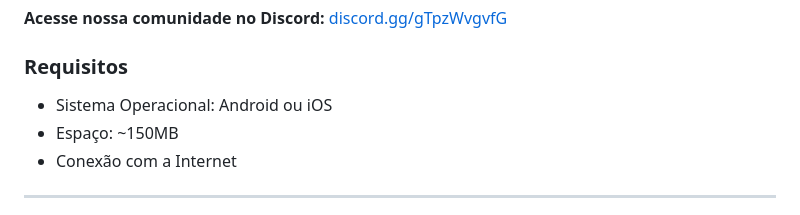
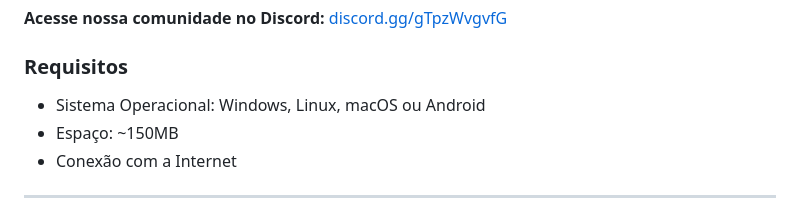
Before and after one commit to Mayk0101/Antagonista-tv-app, a Markdown page: README.md, the part around one of its changes. GitHub-like rendering.

Commit message:
Update system requirements in README.md

```diff
--- a/README.md
+++ b/README.md
@@ -65,7 +65,7 @@ Crie suas próprias listas de favoritos e organize seu conteúdo.
 **Acesse nossa comunidade no Discord:** [discord.gg/gTpzWvgvfG](https://discord.gg/gTpzWvgvfG)
 
 ### Requisitos
-- Sistema Operacional: Android ou iOS
+- Sistema Operacional: Windows, Linux, macOS ou Android
 - Espaço: ~150MB
 - Conexão com a Internet
 
```
Also changed, not shown: other parts of README.md (+1 -1 lines).
